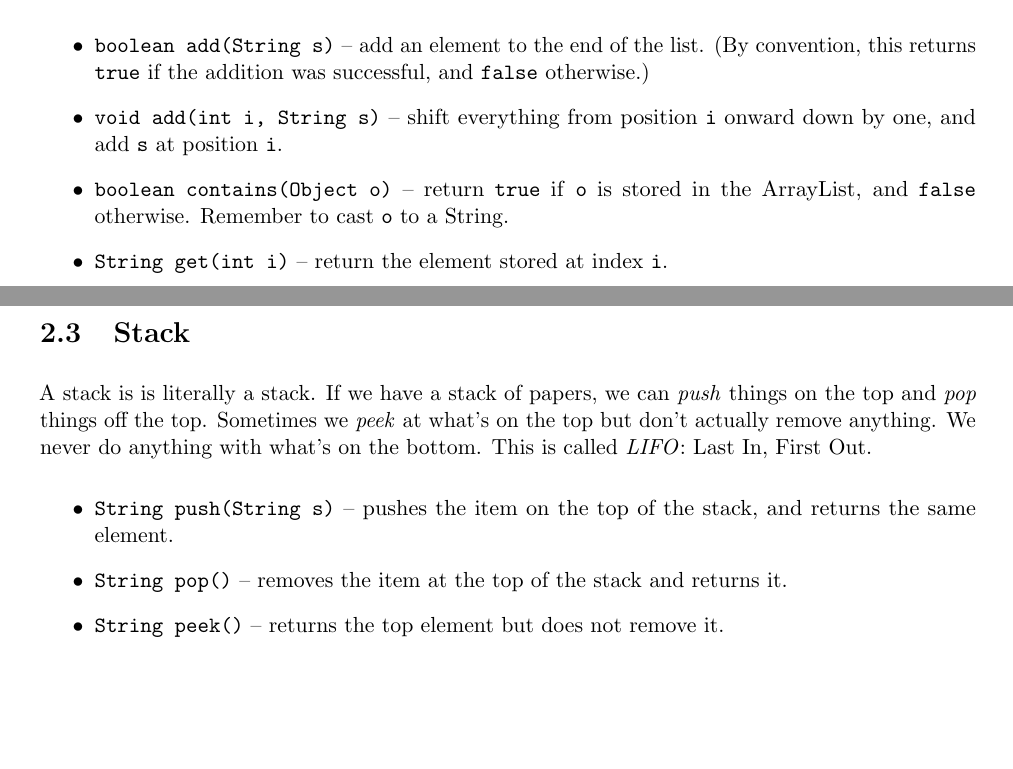
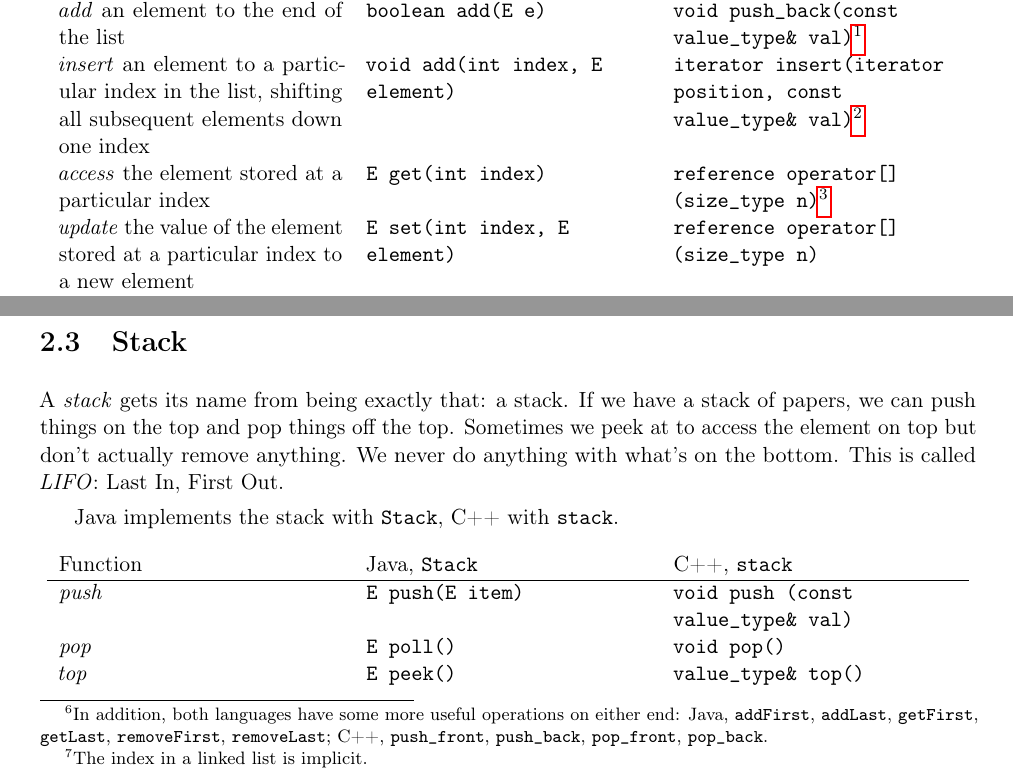
Before and after one commit to alwayswimmin/cs_guide, a LaTeX thesis (main.tex, which reads chapters/standard_ds.tex): two parts of pages 20 and 23 of 114 before the commit and two parts of pages 21 and 23 of 116 after it, joined at a grey line, cut so that both start at the same text, the shorter picture padded with empty space. The pictures show the PDF file guide.pdf that the author committed with the source.

Commit message:
updated standard data structures through heap

```diff
--- a/chapters/standard_ds.tex
+++ b/chapters/standard_ds.tex
@@ -107,13 +107,5 @@ We see that there is still room in the array to add \texttt{"c"}, but to add mor
 
 It's important to note that any given insertion to the structure is either $O(n)$ or $O(1)$, but there is only one $O(n)$ insertion for every $O(n)$ $O(1)$ insertions, so we still average out to constant time.
 
-\begin{itemize}
+The Java implementation of a dynamic array is the ArrayList. The C++ implementation is the vector.
 
-\item
-\texttt{boolean add(String s)} -- add an element to the end of the list. (By convention, this returns \texttt{true} if the addition was successful, and \texttt{false} otherwise.)
-\item
-\texttt{void add(int i, String s)} -- shift everything from position \texttt{i} onward down by one, and add \texttt{s} at position \texttt{i}.
-\item
-\texttt{boolean contains(Object o)} -- return \texttt{true} if \texttt{o} is stored in the ArrayList, and \texttt{false} otherwise. Remember to cast \texttt{o} to a String.
-\item
-\texttt{String get(int i)} -- return the element stored at index \texttt{i}.
@@ -128,3 +112,10 @@ It's important to note that any given insertion to the structure is either $O(n)
-\end{itemize}
+For the following operations, think about how you would implement each and analyze its time complexity.
 
-The \texttt{get} and \texttt{set} functions are very nice. They are easy to code and run in constant time. These are the bread and butter of any array. Adding at the end of the ArrayList is nice as well. \texttt{contains} is a pain, as it is $O(n)$, and adding to and removing from early in the list are more annoying.
+\begin{center}
+    \begin{tabular}{ p{5cm} p{5cm} p{5cm} }
+	Function	&	Java, \texttt{ArrayList}	&	C++, \texttt{vector} \\
+	\hline
+	\textit{add} an element to the end of the list		&	\texttt{boolean add(E e)}	&	\texttt{void push\_back(const value\_type\& val)}\footnote{\texttt{\& is a C++ reference}} \\
+	\textit{insert} an element to a particular index in the list, shifting all subsequent elements down one index	&	\texttt{void add(int index, E element)}		&	\texttt{iterator insert(iterator position, const value\_type\& val)}\footnote{An \textit{iterator} is like a pointer that allows for traversal of a data structure in a particular order. For example, we can increment the iterator to access the next element in the list. An iterator is NOT merely an integer representing the relative position in our list, as the in the Java implementation of \texttt{add}}	\\
+	\textit{access} the element stored at a particular index	&	\texttt{E get(int index)}		&	\texttt{reference operator[] (size\_type n)}\footnote{\texttt{size\_type} is, for our purposes, \texttt{unsigned int}, and \texttt{reference operator[]} makes this structure's syntax more like a normal array. In particular, to access the element at index \texttt{i} of a vector \texttt{v}, we simply use \texttt{v[i]}, and to update an element, we use \texttt{v[i] = val}.}	\\
+	\textit{update} the value of the element stored at a particular index to a new element & \texttt{E set(int index, E element)} & \texttt{reference operator[] (size\_type n)} \\
@@ -131 +126,3 @@ The \texttt{get} and \texttt{set} functions are very nice. They are easy to code
+    \end{tabular}
+\end{center}
 
@@ -133 +130,2 @@ If this is your first time seeing an ArrayList, I would suggest coding up your o
 
+\subsection{Linked List}
@@ -192 +189,2 @@ class ListNode {
 	ListNode prev, next;
+    E s;
@@ -197,7 +194,7 @@ class ListNode {
 If we were to insert an element after a ListNode \texttt{a}, it is necessary to update all pointers:
 
 \begin{mylstlisting}
-ListNode b = new ListNode();
+ListNode<String> b = new ListNode<String>();
 b.prev = a;
 b.next = a.next;
 b.next.prev = b;
@@ -208,10 +205,3 @@ Since the LinkedList is symmetric, inserting an element before a node is also ea
 
-\begin{itemize}
+The Java implementation of a linked list is \texttt{LinkedList}, and the C++ implementation is \texttt{list}. A second C++ class that performs the same tasks but uses a backing array instead of a linked list structure is the \texttt{deque}.
 
-\item \texttt{boolean add(String s)} -- add to the end.
-\item \texttt{void add(int i, String s)} -- this is linear. Don't forget about 0-indexing.
-\item \texttt{void addFirst()}
-\item \texttt{boolean contains(Object o)}
-\item \texttt{String get(int i)}
-\item \texttt{String getFirst()}
-\item \texttt{String getLast()}
@@ -221,3 +208,8 @@ Since the LinkedList is symmetric, inserting an element before a node is also ea
-\item \texttt{String removeFirst()}
-\item \texttt{String set(int i, String s)}
-\item \texttt{int size()}
+\begin{center}
+    \begin{tabular}{ p{3cm} p{4cm} p{4cm} p{4cm} }
+	Function	&	Java, \texttt{LinkedList}	&	C++, \texttt{list} & C++, \texttt{deque} \\
+	\hline
+\textit{add} an element to the end\footnote{In addition, both languages have some more useful operations on either end: Java, \texttt{addFirst}, \texttt{addLast}, \texttt{getFirst}, \texttt{getLast}, \texttt{removeFirst}, \texttt{removeLast}; C++, \texttt{push\_front}, \texttt{push\_back}, \texttt{pop\_front}, \texttt{pop\_back}.} & \texttt{boolean add(E e)} & \multicolumn{2}{p{8cm}}{\centering \texttt{void push\_back(const value\_type\& val)}} \\
+\textit{insert}\footnote{The index in a linked list is implicit.} & \texttt{void add(int index, E element)} & \multicolumn{2}{p{8cm}}{\centering \texttt{iterator insert(iterator position, const value\_type\& val)}} \\
+\textit{access} & \texttt{E get(int index)} & use iterators & \texttt{reference operator[] (size\_type n)} \\
+\textit{update} & \texttt{E set(int index, E element)} & use iterators & \texttt{reference operator[] (size\_type n)} \\
@@ -224,2 +220,3 @@ Since the LinkedList is symmetric, inserting an element before a node is also ea
+    \end{tabular}
+\end{center}
 
-\end{itemize}
@@ -228,3 +224,4 @@ With a LinkedList implemented, two other data structures immediately follow.
 
 \section{Stack}
 
+A \textit{stack} gets its name from being exactly that: a stack. If we have a stack of papers, we can push things on the top and pop things off the top. Sometimes we peek at to access the element on top but don't actually remove anything. We never do anything with what's on the bottom. This is called \textit{LIFO}: Last In, First Out.
@@ -232,10 +228,13 @@ A stack is is literally a stack. If we have a stack of papers, we can \textit{pu
 
-\begin{itemize}
+Java implements the stack with \texttt{Stack}, C++ with \texttt{stack}.
 
-\item \texttt{String push(String s)} -- pushes the item on the top of the stack, and returns the same element.
+\begin{center}
+    \begin{tabular}{ p{5cm} p{5cm} p{5cm} }
+	Function	&	Java, \texttt{Stack}	&	C++, \texttt{stack} \\
+	\hline
+	\textit{push}		&	\texttt{E push(E item)}	&	\texttt{void push (const value\_type\& val)} \\
+    \textit{pop}			&	\texttt{E poll()}		&	\texttt{void pop()}	\\
+	\textit{top}		&	\texttt{E peek()}		&	\texttt{value\_type\& top()}	\\
+    \end{tabular}
+\end{center}
 
-\item \texttt{String pop()} -- removes the item at the top of the stack and returns it.
-
-\item \texttt{String peek()} -- returns the top element but does not remove it.
-
-\end{itemize}
@@ -248,10 +246,13 @@ A queue is like a lunch line. We \textit{add} things to the end and \textit{poll
 
-\begin{itemize}
+In Java, \texttt{Queue} is an interface, and in C++, the implementation of the queue is \texttt{queue}.
 
-\item \texttt{boolean add(String s)}
+\begin{center}
+    \begin{tabular}{ p{5cm} p{5cm} p{5cm} }
+	Function	&	Java, \texttt{Queue}	&	C++, \texttt{queue} \\
+	\hline
+	\textit{push}		&	\texttt{boolean offer(E e)}	&	\texttt{void push (const value\_type\& val)} \\
+    \textit{pop}			&	\texttt{E poll()}		&	\texttt{void pop()}	\\
+    \textit{front}		&	\texttt{E peek()}		&	\texttt{value\_type\& front()}	\\
+    \end{tabular}
+\end{center}
 
-\item \texttt{String poll()} -- removes the item at the front of the queue and returns it. Same thing as \texttt{remove()}.
-
-\item \texttt{String peek()}
-
-\end{itemize}
@@ -686,10 +686,14 @@ And we are done. Once again, this takes at most $\log(N)$ swaps. This idea can b
 
 Remember to implement your heap in an array or ArrayList!
 
-\begin{itemize}
+Java implements a min heap with the \texttt{PriorityQueue}. This class, like \texttt{LinkedList}, also implements \texttt{Queue}. C++ implements a max heap with the \texttt{priority\_queue}. The functions for heaps in both languages are identical to those for queues.
 
-\item \texttt{boolean add(String s)}
-
-\item \texttt{boolean isEmpty()}
-
-\item \texttt{String poll()}
+\begin{center}
+    \begin{tabular}{ p{5cm} p{5cm} p{5cm} }
+	Function	&	Java, \texttt{PriorityQueue}	&	C++, \texttt{priority\_queue} \\
+	\hline
+	\textit{push}		&	\texttt{boolean offer(E e)}	&	\texttt{void push (const value\_type\& val)} \\
+    \textit{pop}			&	\texttt{E poll()}		&	\texttt{void pop()}	\\
+    \textit{front}		&	\texttt{E peek()}		&	\texttt{value\_type\& front()}	\\
+    \end{tabular}
+\end{center}
@@ -742,4 +740,3 @@ A TreeSet is Java's implementation of a \textit{binary search tree} (BST). A bin
 \end{tikzpicture}
 \end{center}
 
-The tree need not be complete. Because it is not complete, there is no way to nicely bound the size of the array we would need if we were to use the same storage method as with the heap. Thus, we are forced to use a TreeNode, with left and right pointers. This is also problematic when determining guarantees on time complexities later, but the ways to solve this problem are pretty complicated so we'll ignore them for now.
```
Also changed, not shown: chapters/title.tex (+0 -2 lines), main.tex (+7 -1 lines), guide.pdf, chapters/standard_ds.tex (88 more changed lines).
